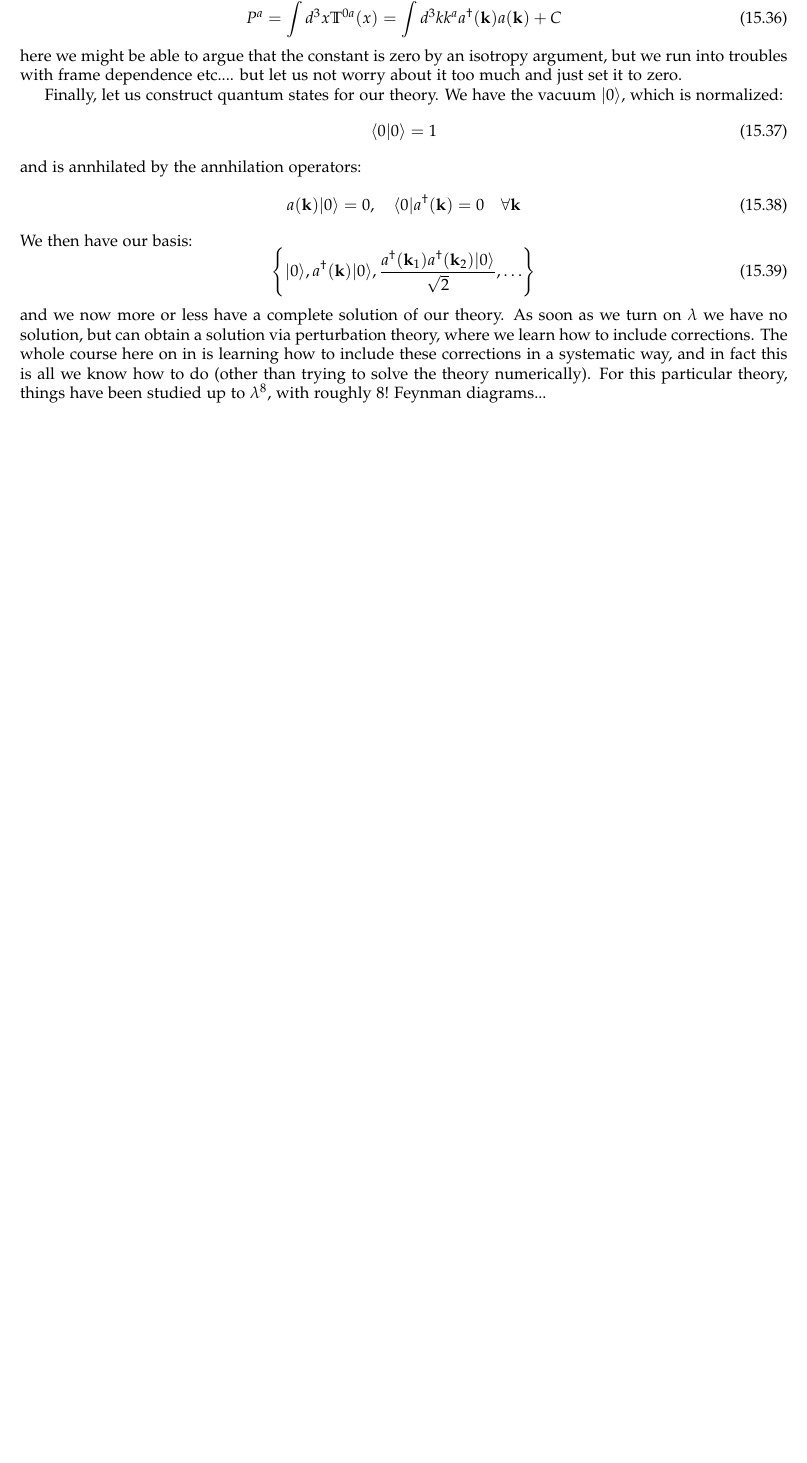
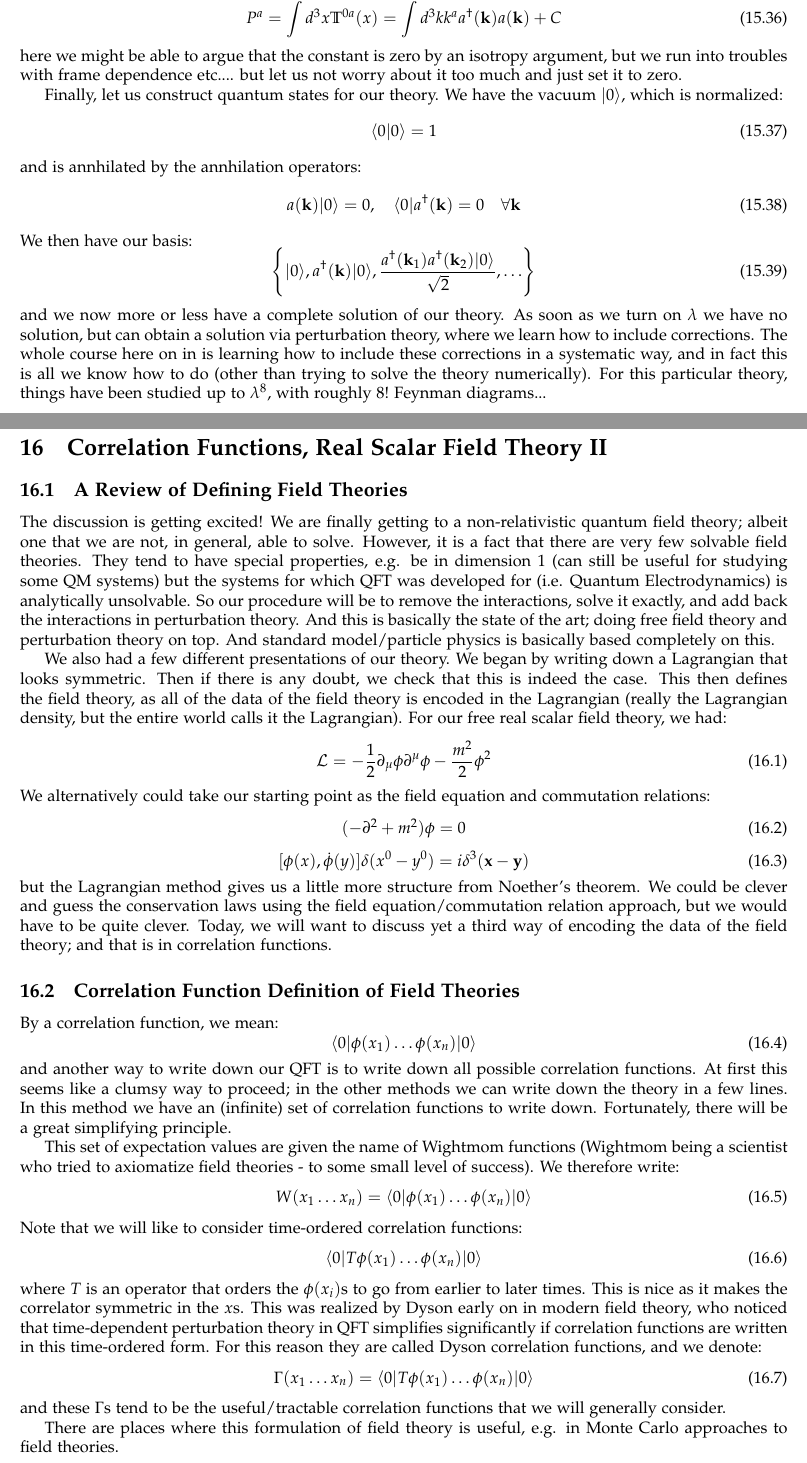
Before and after one commit to RioWeil/PHYS526-notes, a LaTeX document (p526-notes.tex, which reads Lectures/lec16.tex): part of page 62 of 62 before the commit and two parts of pages 62 and 63 of 66 after it, the two joined at a grey line, cut so that both start at the same text, the shorter picture padded with empty space. The pictures show the PDF file p526-notes.pdf that the author committed with the source.

Commit message:
Add lec16

```diff
--- /dev/null
+++ b/Lectures/lec16.tex
@@ -0,0 +1,64 @@
+\section{Correlation Functions, Real Scalar Field Theory II}
+\subsection{A Review of Defining Field Theories}
+The discussion is getting excited! We are finally getting to a non-relativistic quantum field theory; albeit one that we are not, in general, able to solve. However, it is a fact that there are very few solvable field theories. They tend to have special properties, e.g. be in dimension 1 (can still be useful for studying some QM systems) but the systems for which QFT was developed for (i.e. Quantum Electrodynamics) is analytically unsolvable. So our procedure will be to remove the interactions, solve it exactly, and add back the interactions in perturbation theory. And this is basically the state of the art; doing free field theory and perturbation theory on top. And standard model/particle physics is basically based completely on this.
+
+We also had a few different presentations of our theory. We began by writing down a Lagrangian that looks symmetric. Then if there is any doubt, we check that this is indeed the case. This then defines the field theory, as all of the data of the field theory is encoded in the Lagrangian (really the Lagrangian density, but the entire world calls it the Lagrangian). For our free real scalar field theory, we had:
+\begin{equation}\label{eq-freescalarfieldtheorylagrangian}
+    \L = -\frac{1}{2}\p_\mu \varphi \p^\mu \varphi - \frac{m^2}{2}\varphi^2
+\end{equation}
+We alternatively could take our starting point as the field equation and commutation relations:
+\begin{equation}\label{eq-kgeqn}
+    (-\p^2 + m^2)\varphi = 0
+\end{equation}
+\begin{equation}\label{eq-freescalarfieldtheorycommutations}
+    [\varphi(x), \dot{\varphi}(y)]\delta(x^0 - y^0) = i\delta^3(\v{x} - \v{y})
+\end{equation}
+but the Lagrangian method gives us a little more structure from Noether's theorem. We could be clever and guess the conservation laws using the field equation/commutation relation approach, but we would have to be quite clever. Today, we will want to discuss yet a third way of encoding the data of the field theory; and that is in correlation functions.
+
+\subsection{Correlation Function Definition of Field Theories}
+By a correlation function, we mean:
+\begin{equation}
+    \bra{0}\varphi(x_1) \ldots \varphi(x_n)\ket{0}
+\end{equation}
+and another way to write down our QFT is to write down all possible correlation functions. At first this seems like a clumsy way to proceed; in the other methods we can write down the theory in a few lines. In this method we have an (infinite) set of correlation functions to write down. Fortunately, there will be a great simplifying principle.
+
+This set of expectation values are given the name of Wightmom functions (Wightmom being a scientist who tried to axiomatize field theories - to some small level of success). We therefore write:
+\begin{equation}
+    W(x_1 \ldots x_n) = \bra{0}\varphi(x_1) \ldots \varphi(x_n)\ket{0}
+\end{equation}
+Note that we will like to consider time-ordered correlation functions:
+\begin{equation}
+    \bra{0}T\varphi(x_1) \ldots \varphi(x_n)\ket{0}
+\end{equation}
+where $T$ is an operator that orders the $\varphi(x_i)$s to go from earlier to later times. This is nice as it makes the correlator symmetric in the $x$s. This was realized by Dyson early on in modern field theory, who noticed that time-dependent perturbation theory in QFT simplifies significantly if correlation functions are written in this time-ordered form. For this reason they are called Dyson correlation functions, and we denote:
+\begin{equation}
+    \Gamma(x_1 \ldots x_n) = \bra{0}T\varphi(x_1) \ldots \varphi(x_n)\ket{0}
+\end{equation}
+and these $\Gamma$s tend to be the useful/tractable correlation functions that we will generally consider.
+
+There are places where this formulation of field theory is useful, e.g. in Monte Carlo approaches to field theories.
+
+\subsection{Returning to our Real Scalar Relativistic Free  Field Theory}
+Last time we found that our real scalar relativistic free field theory (with Lagrangian in Eq. \eqref{eq-freescalarfieldtheorylagrangian} and field equation/commutation relations given in Eqs. \eqref{eq-kgeqn}, \eqref{eq-freescalarfieldtheorycommutations}) and we found the solutions to be:
+\begin{equation}
+    \varphi(x) = \int \frac{d^3k}{\sqrt{(2\pi)^3 2\omega(\v{k})}}\left(e^{i\v{k}\cdot \v{x} - i\omega t}a(\v{k}) - e^{-i\v{k}\cdot\v{x} + i\omega t}a^\dag(\v{k})\right)
+\end{equation}
+with commutation relations:
+\begin{equation}
+    [a(\v{k}), a^\dag(\v{l})] = \delta^3(\v{k} - \v{l})
+\end{equation}
+
+Note that there are other conventions for the $\frac{1}{\sqrt{2\omega(\v{k})}}$; we have a real scalar field, so it should be invariant under Lorentz transformations. But the $\delta(\v{k} - \v{l})$ and the $a$s do not. So we introduce the $\frac{1}{\sqrt{2\omega(\v{k})}}$ in our free field theory solution to compensate for the weird transformations that the $a$s obey. At this point, some textbooks avoid this problem by introducing a different normalization for the commutators:
+\begin{equation}
+    [a(\v{k}), a^\dag(\v{l})] = 2\omega(\v{k})\delta^3(\v{k} - \v{l})
+\end{equation}
+and then the integration measure:
+\begin{equation}
+    \int \frac{d^3k}{2\omega(\v{k})}
+\end{equation}
+would be Lorentz invariant. So there is a more invariant way to write all of these things. It is left as an exercise to the reader tha the above is a Lorentz invariant measure, and that $2\omega(\v{k})\delta^3(\v{k} - \v{l})$ is Lorentz invariant.
+
+Here we have an explicit solution to the theory! We have a vacuum state $\ket{0}$ where:
+\begin{equation}
+    a(\v{k})\ket{0} = 0 \quad \forall \v{k}
+\end{equation}
@@ -0,0 +70,8 @@
+\begin{equation}
+    \set{\ket{0}, a^\dag(\v{k})\ket{0}, \frac{a^\dag(\v{k}_1)a^\dag(\v{k}_2)\ket{0}}{\sqrt{2}}, \ldots }
+\end{equation}
+And there is of course a natural inner product we get in this space we get from contracting with the dual and using the commutation relations and so on. We then would investigate Cauchy sequences and all of their limits, and then the space of all Cauchy sequences + their limits gives us the Hilbert space we want. These details aren't needed really, but they are of course there. As we discussed previously, we can write down the energy-momentum tensor and from there obtain things such as the momentum and the Hamiltonian:
+\begin{equation}
+    P^\mu = \int d^3 x T^{0\mu}(x)
+\end{equation}
+and so:
@@ -0,0 +81,21 @@
+\begin{equation}
+    \v{P} = \int d^3k \v{k}a^\dag(\v{k})a(\v{k})
+\end{equation}
+
+\subsection{Transformations of the Real Scalar Field}
+note that we can therefore find:
+\begin{equation}
+    [P^\mu, \varphi(x)] = i\p^\mu \varphi(x)
+\end{equation}
+i.e. the momentum generates some space-time translation of the field! We could also write down a Noether charge corresponding to Lorentz invariance
+\begin{equation}
+    M^{\mu\nu} = \int d^3x(x^\mu T^{0\nu} - x^\nu T^{0\mu})
+\end{equation}
+which looks a lot like the angular momentum operator we are familiar with. We could then calculate:
+\begin{equation}
+    [M^{\mu\nu}, \varphi(x)] = i(x^\mu p^\nu - x^\nu \p^\mu)\varphi(x)
+\end{equation}
+(note that in the above computation we can set the time to be whatever we like; $t=0$ may be convenient). So we have the infinitesimal Lorentz transformations. In more detail:
+\begin{equation}
+    \Lambda^\mu_\nu \approx \delta^\mu_\nu + \omega^\mu_\nu
+\end{equation}
@@ -0,0 +111,14 @@
+\begin{equation}
+    \delta \varphi(x) = \omega_{\mu\nu}x^\mu \p^\nu \varphi = \frac{1}{2}\omega_{\mu\nu}(x^\mu\p^\nu - x^\nu \p^\mu)\varphi.
+\end{equation}
+
+Note: It is a pretty hard job to get the finite transformations from the infinitesimal ones, as the former are more complicated. But all we really need to do is that it is indeed possible (e.g. via exponentiation).
+
+Before we move on: We see that $M^{\mu\nu}$ is a Hermitian operator that produces an infinitesimal transformation. So exponentiating it gives us a unitary operator that implements the finite Lorentz transform $U(\Lambda)$. This has the action:
+\begin{equation}
+    U(\Lambda)\varphi(x) U^\dag (\Lambda) =  \varphi(\Lambda^{-1}x)
+\end{equation}
+where we have considered the coordinate transformation $\tilde{\varphi}(\tilde{x}) = \varphi(x)$ with $\tilde{x} = \Lambda x$, and so $\tilde{\varphi}(\Lambda x) = \varphi(x)$ and therefore $\tilde{\varphi}(x) = \varphi(\Lambda^{-1}x)$. So some transformation $U(\Lambda)$ certainly exists, but we will not worry too much about precisely its form. The translation operator is a bit simpler:
+\begin{equation}
+    e^{iP_\mu a^\mu}\varphi(x) e^{-iP_\mu a^\mu} = \varphi(x + a)
+\end{equation}
@@ -0,0 +150,11 @@
+\begin{equation}
+    W(x_1. x_2) = \bra{0}\varphi(x_1)\varphi(x_2)\ket{0}
+\end{equation}
+we previously learned that this is only a function of $x_1 - x_2$, but let us see if we can recover this result here in a different way:
+\begin{equation}
+    \begin{split}
+        W(x_1, x_2) &= \bra{0}e^{iP_\mu x_1^\mu} \varphi(0)e^{-iP_\mu (x_1^\mu - x_2)} \varphi(0)e^{-iP_\mu x_2^\mu}\ket{0}
+    \\ &= \bra{0} \varphi(0)e^{-iP_\mu (x_1^\mu - x_2^\mu)} \varphi(0)\ket{0}
+    \\ &\sim W(x_1 - x_2)
+    \\ &\sim W((x_1 - x_2)^2) = W((x_1 - x_2)^\mu \eta_{\mu\nu}(x_1 - x_2)^\nu)
+    \end{split}
@@ -0,0 +166,6 @@
+    W(x_1, x_2) = \sum_n \abs{\bra{n}\varphi(0)\ket{0}}^2 e^{iP_\mu (x_2 - x_1)^\mu}
+\end{equation}
+Note that:
+\begin{equation}
+    e^{iP_\mu (x_2 - x_1)^\mu} = e^{-iP^0(x_2 - x_1)^0 + i\v{p} \cdot (\v{x}_1 - \v{x}_2)}
+\end{equation}
```
Also changed, not shown: p526-notes.tex (+2 -0 lines), p526-notes.pdf, Lectures/lec16.tex (52 more changed lines).
